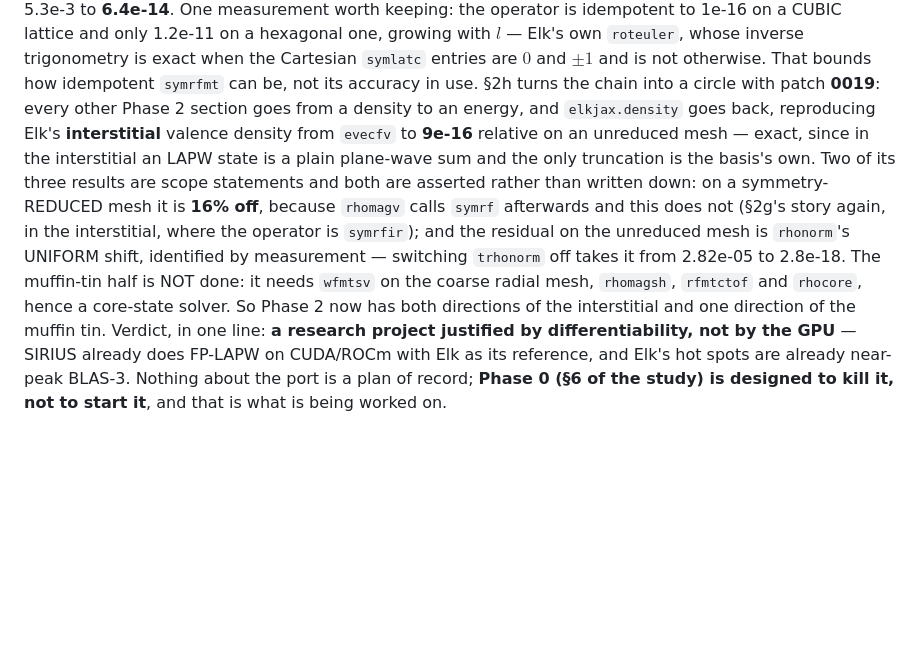
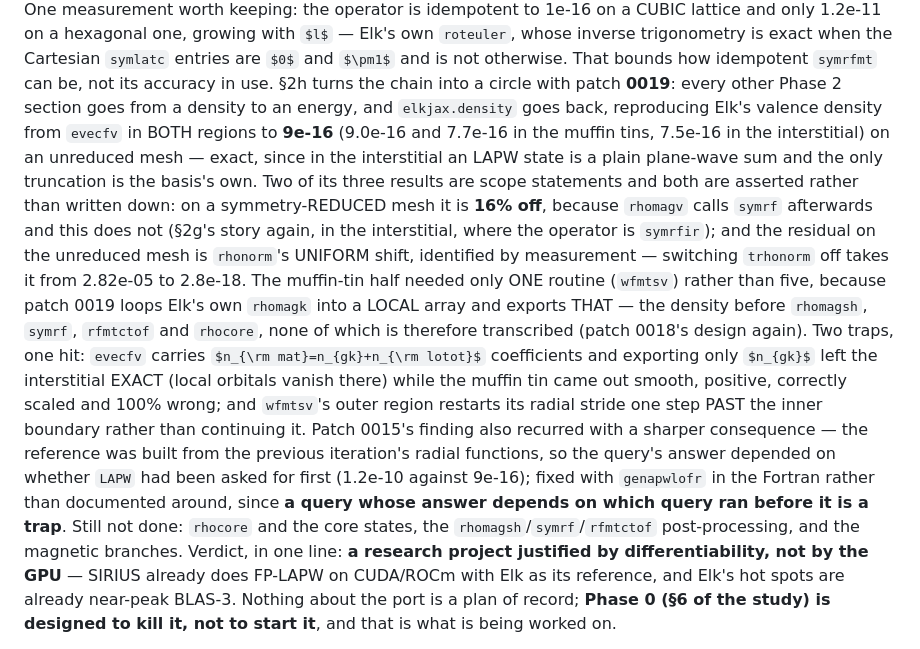
Before and after one commit to joselado/elkpy, a Markdown page: CLAUDE.md, the part around the change. Drawn GitHub-style; some formulas as TeX source; blank space fills up the shorter version.

```diff
--- a/CLAUDE.md
+++ b/CLAUDE.md
@@ -1271,17 +1271,28 @@ a hexagonal one, growing with $l$ — Elk's own `roteuler`, whose inverse trigon
 exact when the Cartesian `symlatc` entries are $0$ and $\pm1$ and is not otherwise. That
 bounds how idempotent `symrfmt` can be, not its accuracy in use. §2h turns the chain
 into a circle with patch **0019**: every other Phase 2 section goes from a density to an
-energy, and `elkjax.density` goes back, reproducing Elk's **interstitial** valence density
-from `evecfv` to **9e-16** relative on an unreduced mesh — exact, since in the interstitial
+energy, and `elkjax.density` goes back, reproducing Elk's valence density
+from `evecfv` in BOTH regions to **9e-16** (9.0e-16 and 7.7e-16 in the muffin tins,
+7.5e-16 in the interstitial) on an unreduced mesh — exact, since in the interstitial
 an LAPW state is a plain plane-wave sum and the only truncation is the basis's own. Two of
 its three results are scope statements and both are asserted rather than written down: on a
 symmetry-REDUCED mesh it is **16% off**, because `rhomagv` calls `symrf` afterwards and this
 does not (§2g's story again, in the interstitial, where the operator is `symrfir`); and the
 residual on the unreduced mesh is `rhonorm`'s UNIFORM shift, identified by measurement —
-switching `trhonorm` off takes it from 2.82e-05 to 2.8e-18. The muffin-tin half is NOT done:
-it needs `wfmtsv` on the coarse radial mesh, `rhomagsh`, `rfmtctof` and `rhocore`, hence a
-core-state solver. So Phase 2 now has both directions of the interstitial and one direction
-of the muffin tin. Verdict, in one line: **a research project justified by
+switching `trhonorm` off takes it from 2.82e-05 to 2.8e-18. The muffin-tin half needed only ONE routine
+(`wfmtsv`) rather than five, because patch 0019 loops Elk's own `rhomagk` into a LOCAL
+array and exports THAT — the density before `rhomagsh`, `symrf`, `rfmtctof` and
+`rhocore`, none of which is therefore transcribed (patch 0018's design again). Two traps,
+one hit: `evecfv` carries $n_{\rm mat}=n_{gk}+n_{\rm lotot}$ coefficients and exporting
+only $n_{gk}$ left the interstitial EXACT (local orbitals vanish there) while the muffin
+tin came out smooth, positive, correctly scaled and 100% wrong; and `wfmtsv`'s outer
+region restarts its radial stride one step PAST the inner boundary rather than continuing
+it. Patch 0015's finding also recurred with a sharper consequence — the reference was
+built from the previous iteration's radial functions, so the query's answer depended on
+whether `LAPW` had been asked for first (1.2e-10 against 9e-16); fixed with `genapwlofr`
+in the Fortran rather than documented around, since **a query whose answer depends on
+which query ran before it is a trap**. Still not done: `rhocore` and the core states, the
+`rhomagsh`/`symrf`/`rfmtctof` post-processing, and the magnetic branches. Verdict, in one line: **a research project justified by
 differentiability, not by the GPU** — SIRIUS already does FP-LAPW on CUDA/ROCm with Elk as its
 reference, and Elk's hot spots are already near-peak BLAS-3. Nothing about the port is a plan of
 record; **Phase 0 (§6 of the study) is designed to kill it, not to start it**, and that is what
```
Also changed, not shown: docs/continue_here.md (+28 -9 lines).
